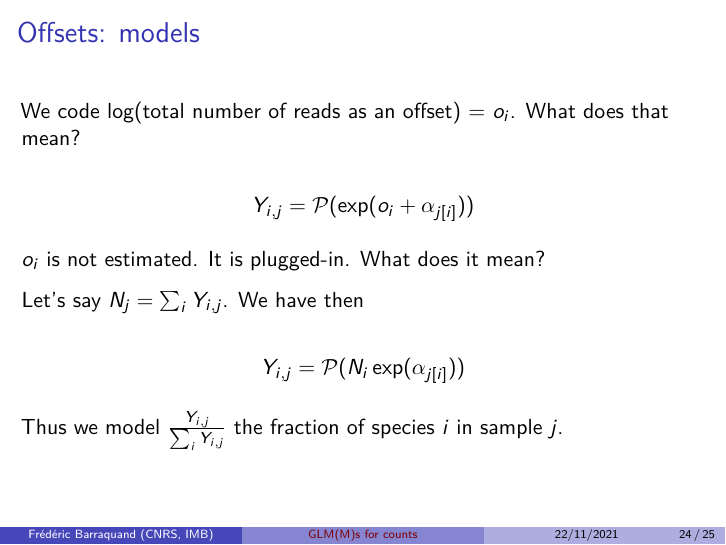
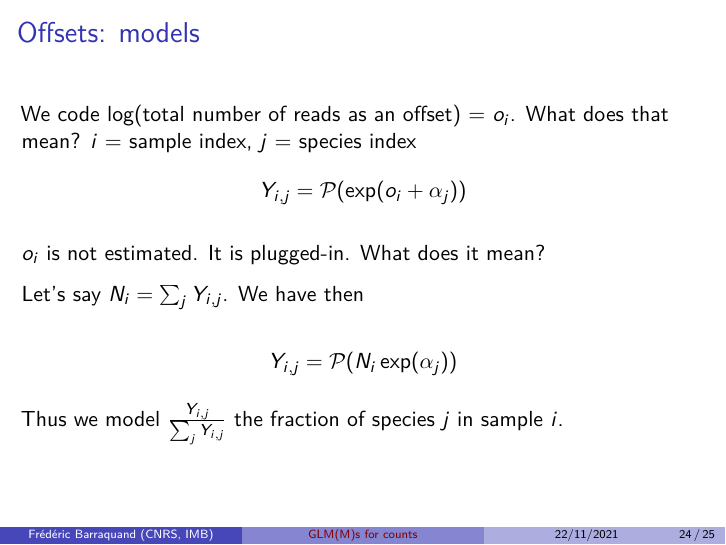
Before and after one commit to Khalil628/Bayesian_statistics_course, an R Markdown document (session_6/Bayesian_statistics_6.Rmd): page 26 of 27. Rendered offline with R 4.5, knitr and Pandoc, then LaTeX, with nearby package versions; some code elsewhere in the file could not run offline.

Commit message:
Correction offset slide

```diff
--- a/session_6/Bayesian_statistics_6.Rmd
+++ b/session_6/Bayesian_statistics_6.Rmd
@@ -389,17 +389,17 @@ Each sample contains DNA sequence counts for 15 species. The total number of cou
 ## Offsets: models
 
 We code log(total number of reads as an offset) = $o_i$. What does that mean?
-
-\[ Y_{i,j} = \mathcal{P}(\exp(o_i + \alpha_{j[i]})) \]
+$i$ = sample index, $j$ = species index
+\[ Y_{i,j} = \mathcal{P}(\exp(o_i + \alpha_{j})) \]
 
 \onslide<2->
 $o_i$ is not estimated. It is plugged-in. What does it mean?
 
-Let's say $N_j = \sum_i Y_{i,j}$. We have then
+Let's say $N_i = \sum_j Y_{i,j}$. We have then
 
-\[ Y_{i,j} = \mathcal{P}(N_i\exp(\alpha_{j[i]})) \]
+\[ Y_{i,j} = \mathcal{P}(N_i\exp(\alpha_{j})) \]
 
-Thus we model $\frac{Y_{i,j}}{\sum_i Y_{i,j}}$ the fraction of species $i$ in sample $j$.
+Thus we model $\frac{Y_{i,j}}{\sum_j Y_{i,j}}$ the fraction of species $j$ in sample $i$.
 
 ## Goodness of fit -- more info
 \small
```
Also changed, not shown: session_6/Bayesian_statistics_6.pdf.
